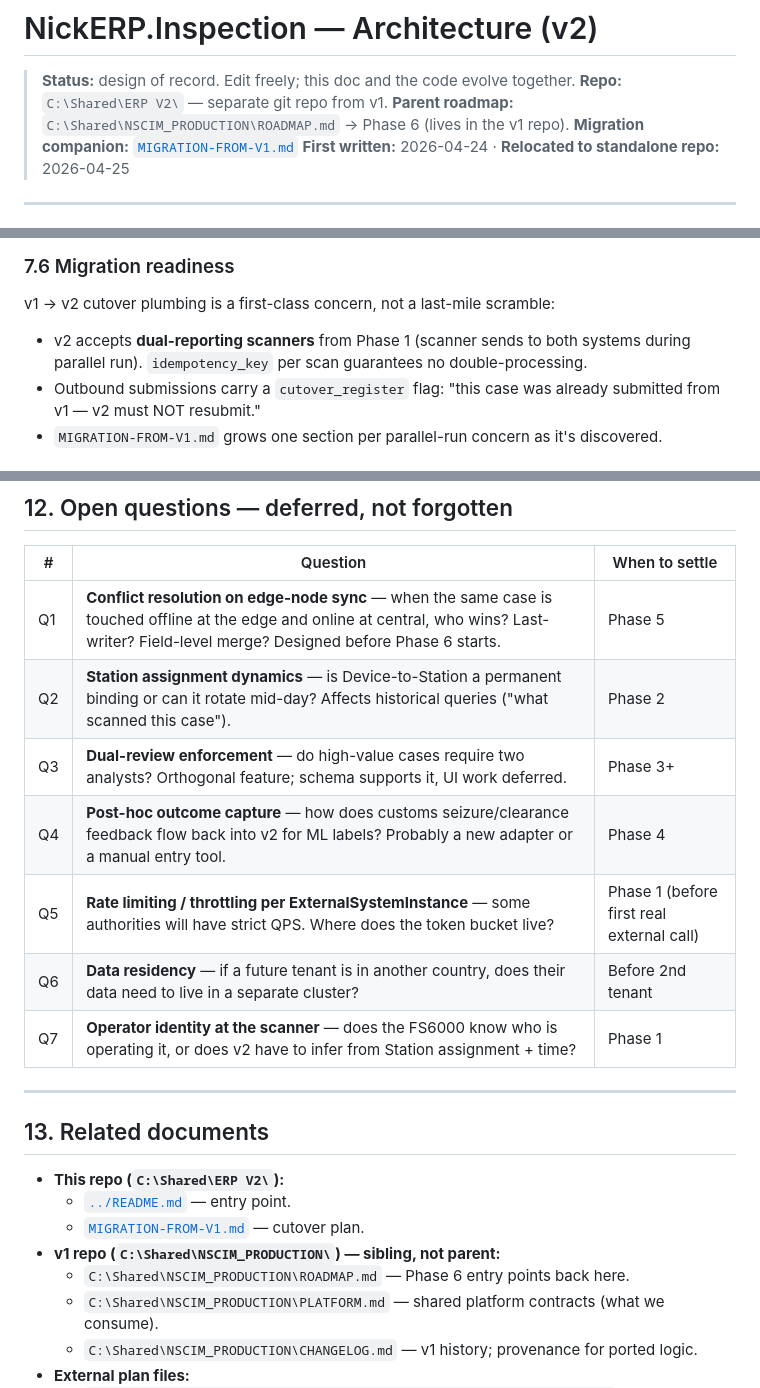
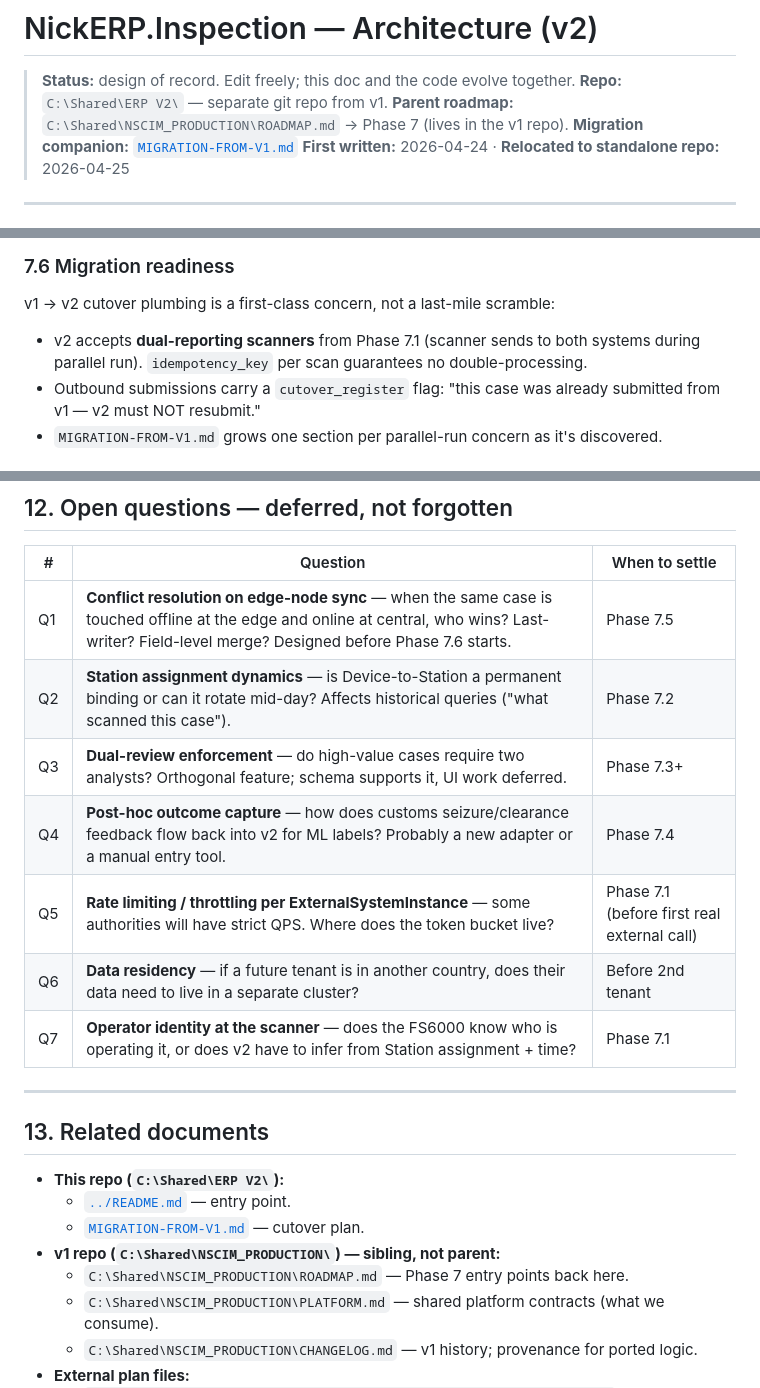
Before and after one commit to bjforson/ERP-V2, a Markdown page: docs/ARCHITECTURE.md, 3 parts joined by grey strips. Drawn GitHub-style.

```diff
--- a/docs/ARCHITECTURE.md
+++ b/docs/ARCHITECTURE.md
@@ -2,7 +2,7 @@
 
 > **Status:** design of record. Edit freely; this doc and the code evolve together.
 > **Repo:** `C:\Shared\ERP V2\` — separate git repo from v1.
-> **Parent roadmap:** `C:\Shared\NSCIM_PRODUCTION\ROADMAP.md` → Phase 6 (lives in the v1 repo).
+> **Parent roadmap:** `C:\Shared\NSCIM_PRODUCTION\ROADMAP.md` → Phase 7 (lives in the v1 repo).
 > **Migration companion:** [`MIGRATION-FROM-V1.md`](MIGRATION-FROM-V1.md)
 > **First written:** 2026-04-24 · **Relocated to standalone repo:** 2026-04-25
 
@@ -294,7 +294,7 @@ Store as-you-go. Don't worry about ML consumers yet — the schema is cheap, the
 
 v1 → v2 cutover plumbing is a first-class concern, not a last-mile scramble:
 
-- v2 accepts **dual-reporting scanners** from Phase 1 (scanner sends to both systems during parallel run). `idempotency_key` per scan guarantees no double-processing.
+- v2 accepts **dual-reporting scanners** from Phase 7.1 (scanner sends to both systems during parallel run). `idempotency_key` per scan guarantees no double-processing.
 - Outbound submissions carry a `cutover_register` flag: "this case was already submitted from v1 — v2 must NOT resubmit."
 - `MIGRATION-FROM-V1.md` grows one section per parallel-run concern as it's discovered.
 
@@ -469,13 +469,13 @@ Point-in-time copies into v2 new files with rename. **No shared references.**
 
 | # | Question | When to settle |
 |---|---|---|
-| Q1 | **Conflict resolution on edge-node sync** — when the same case is touched offline at the edge and online at central, who wins? Last-writer? Field-level merge? Designed before Phase 6 starts. | Phase 5 |
-| Q2 | **Station assignment dynamics** — is Device-to-Station a permanent binding or can it rotate mid-day? Affects historical queries ("what scanned this case"). | Phase 2 |
-| Q3 | **Dual-review enforcement** — do high-value cases require two analysts? Orthogonal feature; schema supports it, UI work deferred. | Phase 3+ |
-| Q4 | **Post-hoc outcome capture** — how does customs seizure/clearance feedback flow back into v2 for ML labels? Probably a new adapter or a manual entry tool. | Phase 4 |
-| Q5 | **Rate limiting / throttling per ExternalSystemInstance** — some authorities will have strict QPS. Where does the token bucket live? | Phase 1 (before first real external call) |
+| Q1 | **Conflict resolution on edge-node sync** — when the same case is touched offline at the edge and online at central, who wins? Last-writer? Field-level merge? Designed before Phase 7.6 starts. | Phase 7.5 |
+| Q2 | **Station assignment dynamics** — is Device-to-Station a permanent binding or can it rotate mid-day? Affects historical queries ("what scanned this case"). | Phase 7.2 |
+| Q3 | **Dual-review enforcement** — do high-value cases require two analysts? Orthogonal feature; schema supports it, UI work deferred. | Phase 7.3+ |
+| Q4 | **Post-hoc outcome capture** — how does customs seizure/clearance feedback flow back into v2 for ML labels? Probably a new adapter or a manual entry tool. | Phase 7.4 |
+| Q5 | **Rate limiting / throttling per ExternalSystemInstance** — some authorities will have strict QPS. Where does the token bucket live? | Phase 7.1 (before first real external call) |
 | Q6 | **Data residency** — if a future tenant is in another country, does their data need to live in a separate cluster? | Before 2nd tenant |
-| Q7 | **Operator identity at the scanner** — does the FS6000 know who is operating it, or does v2 have to infer from Station assignment + time? | Phase 1 |
+| Q7 | **Operator identity at the scanner** — does the FS6000 know who is operating it, or does v2 have to infer from Station assignment + time? | Phase 7.1 |
 
 ---
 
@@ -485,7 +485,7 @@ Point-in-time copies into v2 new files with rename. **No shared references.**
   - [`../README.md`](../README.md) — entry point.
   - [`MIGRATION-FROM-V1.md`](MIGRATION-FROM-V1.md) — cutover plan.
 - **v1 repo (`C:\Shared\NSCIM_PRODUCTION\`) — sibling, not parent:**
-  - `C:\Shared\NSCIM_PRODUCTION\ROADMAP.md` — Phase 6 entry points back here.
+  - `C:\Shared\NSCIM_PRODUCTION\ROADMAP.md` — Phase 7 entry points back here.
   - `C:\Shared\NSCIM_PRODUCTION\PLATFORM.md` — shared platform contracts (what we consume).
   - `C:\Shared\NSCIM_PRODUCTION\CHANGELOG.md` — v1 history; provenance for ported logic.
 - **External plan files:**
```
Also changed, not shown: other parts of docs/ARCHITECTURE.md (+14 -14 lines), docs/MIGRATION-FROM-V1.md (+8 -8 lines).
